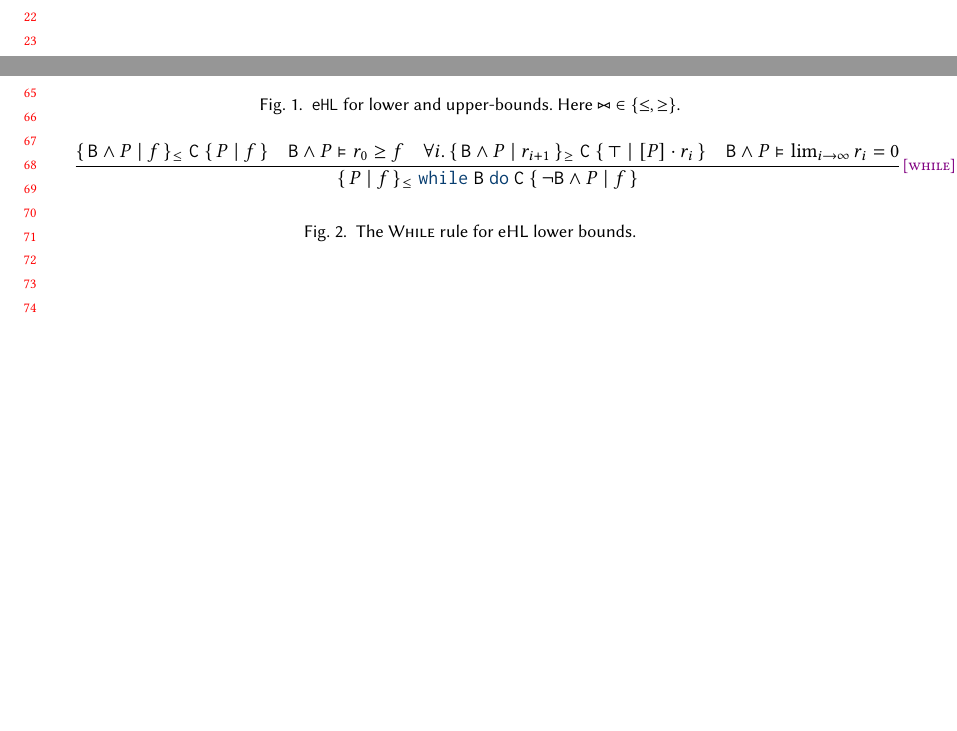
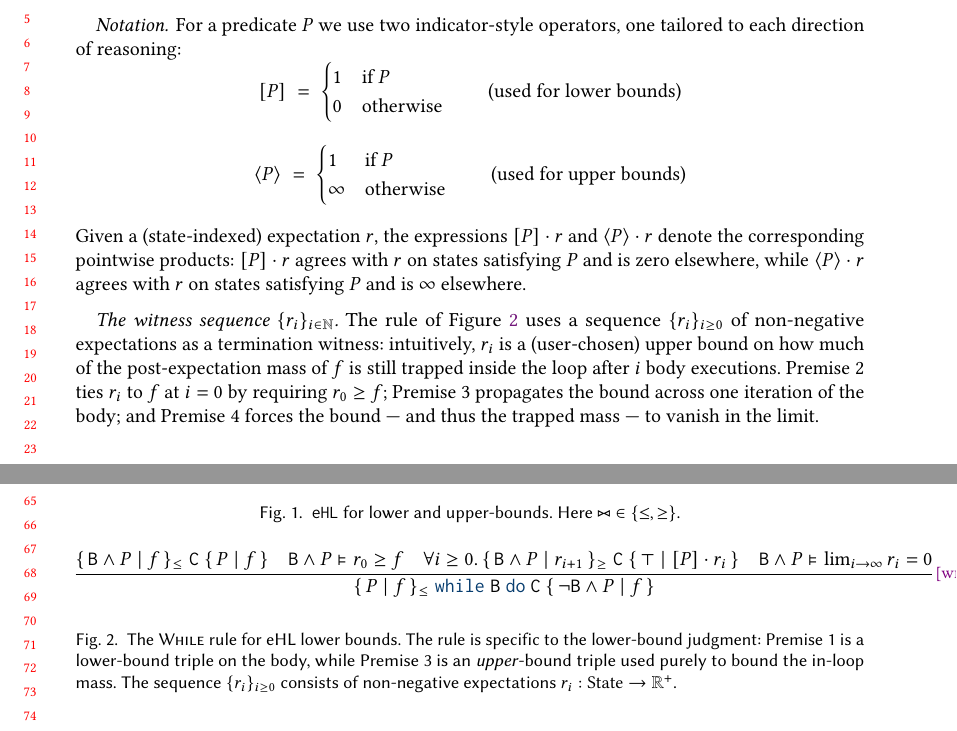
Before and after one commit to mehdi242/lower-bound-project, a LaTeX paper (paper.tex): two parts of pages 1 and 2 of 2, joined at a grey line, cut at the place of the change, the shorter picture padded with empty space. Compiled offline with pdfLaTeX.

Commit message:
note: short description

```diff
--- a/paper.tex
+++ b/paper.tex
@@ -121,11 +121,48 @@
       {
         \HT[lower]{\bexpr\land\pred}{\ex}{\cmd}{\pred}{\ex}
         & \bexpr \land \pred \valid r_0 \geq \ex
-        & \forall i.\, \HT[upper]{\bexpr\land\pred}{r_{i+1}}{\cmd}{\top}{[\pred]\cdot r_i}
+        & \forall i \geq 0.\, \HT[upper]{\bexpr\land\pred}{r_{i+1}}{\cmd}{\top}{[\pred]\cdot r_i}
         & \bexpr \land \pred \valid \lim_{i \to \infty} r_i = 0
       }
     \]
-  \caption{The \textsc{While} rule for \textsf{eHL} lower bounds.}\label{fig:hoare:while-lb}
+  \caption{The \textsc{While} rule for \textsf{eHL} lower bounds. The rule is
+  specific to the lower-bound judgment: Premise~1
+  is a lower-bound triple on the body, while Premise~3 is an
+  \emph{upper}-bound triple used purely to bound the in-loop mass. The sequence $\{r_i\}_{i \geq 0}$
+  consists of non-negative expectations $r_i : \mathrm{State} \to
+  \mathbb{R}^+$.}\label{fig:hoare:while-lb}
 \end{figure}
 
+
+\paragraph{Notation.}
+For a predicate $\pred$ we use two indicator-style operators, one tailored to
+each direction of reasoning:
+\[
+  [\pred] \;=\;
+  \begin{cases} 1 & \text{if } \pred \\ 0 & \text{otherwise} \end{cases}
+  \qquad\text{(used for lower bounds)}
+  \\[3mm]
+\]
+\[
+  \langle \pred \rangle \;=\;
+  \begin{cases} 1 & \text{if } \pred \\ \infty & \text{otherwise} \end{cases}
+  \qquad\text{(used for upper bounds)}
+  \\[3mm]
+\]
+Given a (state-indexed) expectation $r$, the expressions $[\pred] \cdot r$ and
+$\langle \pred \rangle \cdot r$ denote the corresponding pointwise products:
+$[\pred] \cdot r$ agrees with $r$ on states satisfying $\pred$ and is zero
+elsewhere, while $\langle \pred \rangle \cdot r$ agrees with $r$ on states
+satisfying $\pred$ and is $\infty$ elsewhere.
+
+\paragraph{The witness sequence $\{r_i\}_{i \in \mathbb{N}}$.}
+The rule of \Cref{fig:hoare:while-lb} uses a sequence $\{r_i\}_{i \geq 0}$ of
+non-negative expectations as a termination witness: intuitively, $r_i$ is a
+(user-chosen) upper bound on how much of the post-expectation mass of $\ex$ is
+still trapped inside the loop after $i$ body executions. Premise~2 ties $r_i$
+to $\ex$ at $i=0$ by requiring $r_0 \geq \ex$; Premise~3 propagates the bound
+across one iteration of the body; and Premise~4 forces the bound --- and thus
+the trapped mass --- to vanish in the limit.
+
+
 \end{document}
```
Also changed, not shown: paper.pdf.
